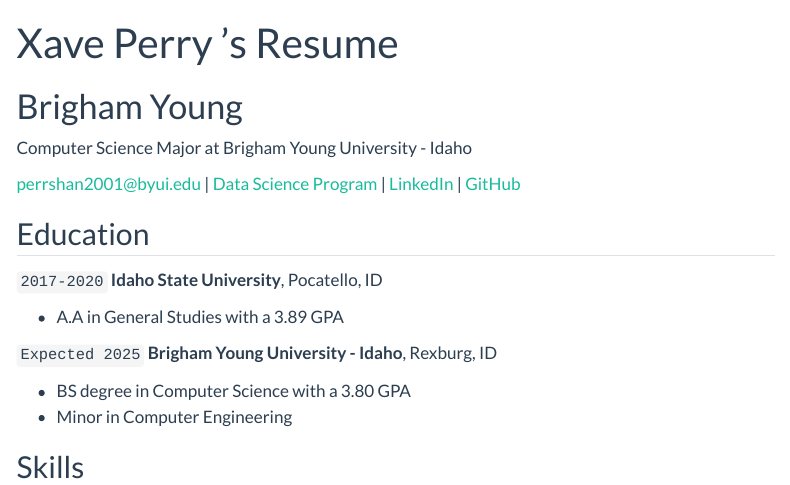
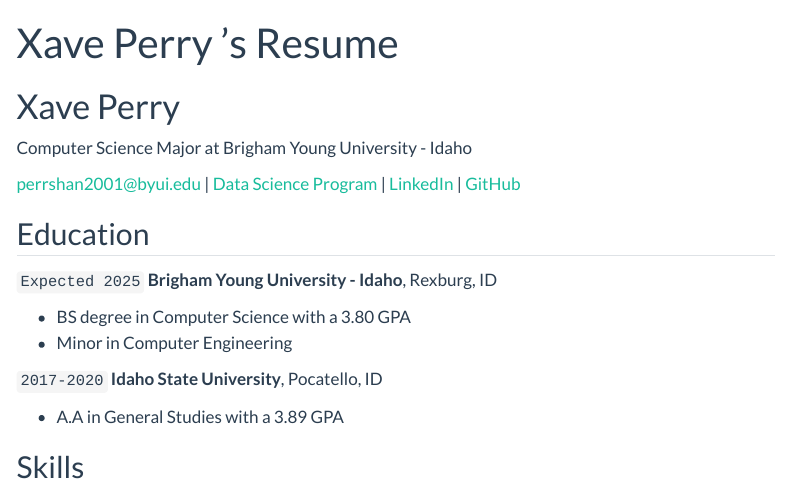
Before and after one commit to Perrshan/Portfolio, a Quarto document (resume.qmd): the page in a window 1100 px wide, from its top. Rendered offline with R 4.5, knitr and Pandoc in place of Quarto, with nearby package versions; menus at the side of the page are left out.

Commit message:
updated resume

```diff
--- a/resume.qmd
+++ b/resume.qmd
@@ -2,7 +2,9 @@
 layout: cv
 title: Xave Perry 's Resume
 ---
-# Brigham Young
+
+# Xave Perry
+
 Computer Science Major at Brigham Young University - Idaho
 
 <div id="webaddress">
@@ -16,16 +18,16 @@
 
 ## Education
 
-`2017-2020`
-__Idaho State University__, Pocatello, ID
-
-- A.A in General Studies with a 3.89 GPA
-
 `Expected 2025`
 __Brigham Young University - Idaho__, Rexburg, ID
 
 - BS degree in Computer Science with a 3.80 GPA
 - Minor in Computer Engineering
+
+`2017-2020`
+__Idaho State University__, Pocatello, ID
+
+- A.A in General Studies with a 3.89 GPA
 
 ## Skills
 
```
Also changed, not shown: 3 other files.
